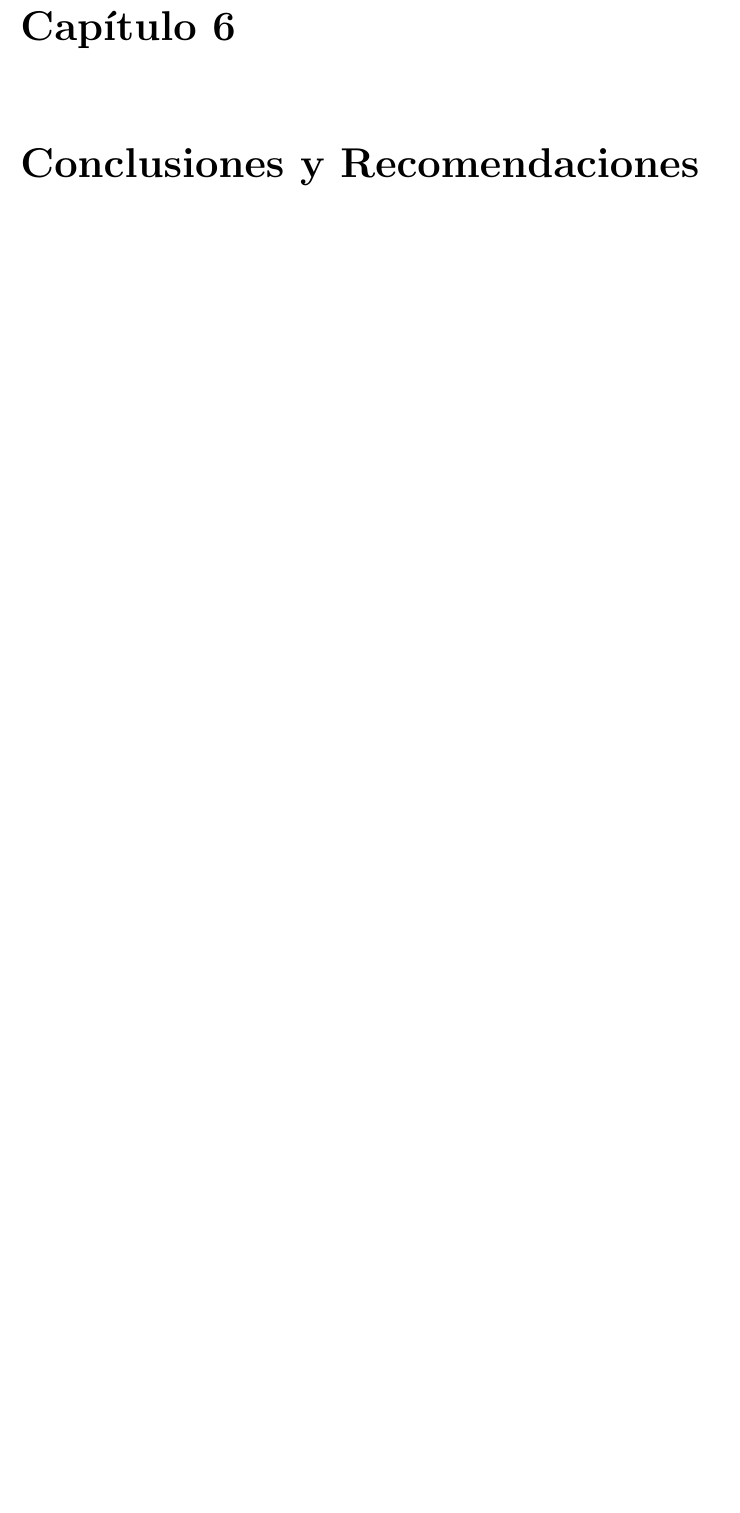
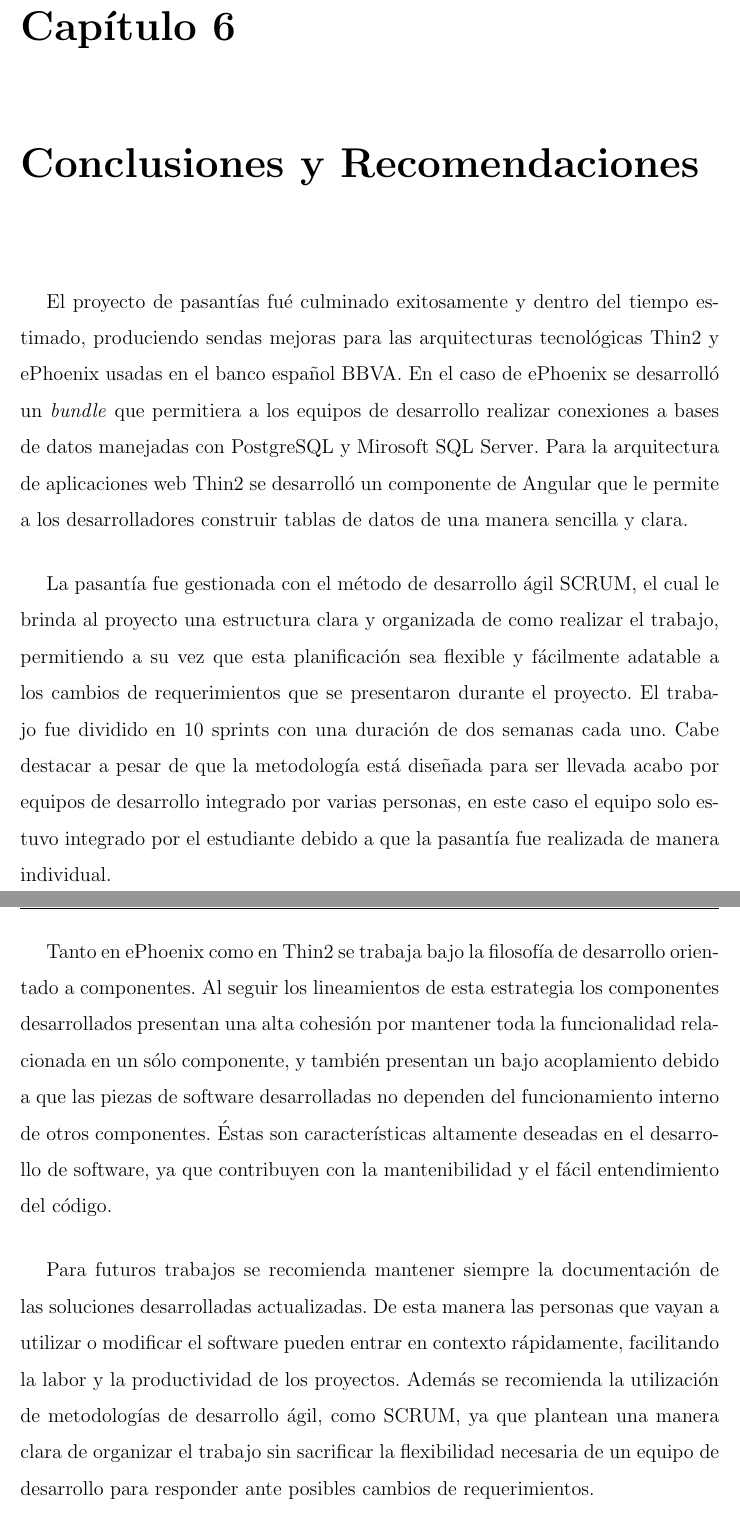
Before and after one commit to gustavogr/libro-pasantia, a LaTeX thesis (tesis.tex, which reads partes/conclusiones.tex): part of page 47 of 55 before the commit and two parts of pages 47 and 48 of 56 after it, the two joined at a grey line, cut so that both start at the same text, the shorter picture padded with empty space. Compiled offline with pdfLaTeX; a LaTeX package or settings file that is missing is left out.

Commit message:
Acknowledgements and conclusions

```diff
--- a/partes/conclusiones.tex
+++ b/partes/conclusiones.tex
@@ -2,4 +2,37 @@
 \label{conclusiones}
 \lhead{\emph{Conclusiones y Recomendaciones}}
 
-% Incluir recomendaciones para trabajos futuros
+El proyecto de pasantías fué culminado exitosamente y dentro del tiempo
+estimado, produciendo sendas mejoras para las arquitecturas tecnológicas
+Thin2 y ePhoenix usadas en el banco español BBVA. En el caso de ePhoenix
+se desarrolló un \emph{bundle} que permitiera a los equipos de desarrollo
+realizar conexiones a bases de datos manejadas con PostgreSQL y Mirosoft SQL
+Server. Para la arquitectura de aplicaciones web Thin2 se desarrolló un
+componente de Angular que le permite a los desarrolladores construir tablas
+de datos de una manera sencilla y clara.
+
+La pasantía fue gestionada con el método de desarrollo ágil SCRUM, el
+cual le brinda al proyecto una estructura clara y organizada de como realizar
+el trabajo, permitiendo a su vez que esta planificación sea flexible y fácilmente
+adatable a los cambios de requerimientos que se presentaron durante el proyecto.
+El trabajo fue dividido en 10 sprints con una duración de dos semanas cada uno.
+Cabe destacar a pesar de que la metodología está diseñada para ser llevada acabo
+por equipos de desarrollo integrado por varias personas, en este caso el equipo
+solo estuvo integrado por el estudiante debido a que la pasantía fue realizada
+de manera individual.
+
+Tanto en ePhoenix como en Thin2 se trabaja bajo la filosofía de desarrollo orientado
+a componentes. Al seguir los lineamientos de esta estrategia los componentes desarrollados
+presentan una alta cohesión por mantener toda la funcionalidad
+relacionada en un sólo componente, y también presentan un bajo acoplamiento debido
+a que las piezas de software desarrolladas no dependen del funcionamiento interno de otros
+componentes. Éstas son características altamente deseadas en el desarrollo de software, ya que
+contribuyen con la mantenibilidad y el fácil entendimiento del código.
+
+Para futuros trabajos se recomienda mantener siempre la documentación de las soluciones
+desarrolladas actualizadas. De esta manera las personas que vayan a utilizar o modificar
+el software pueden entrar en contexto rápidamente, facilitando la labor y la productividad
+de los proyectos. Además se recomienda la utilización de metodologías de desarrollo ágil,
+como SCRUM, ya que plantean una manera clara de organizar el trabajo sin sacrificar
+la flexibilidad necesaria de un equipo de desarrollo para responder ante posibles cambios de
+requerimientos.
```
Also changed, not shown: tesis.tex (+24 -0 lines).
